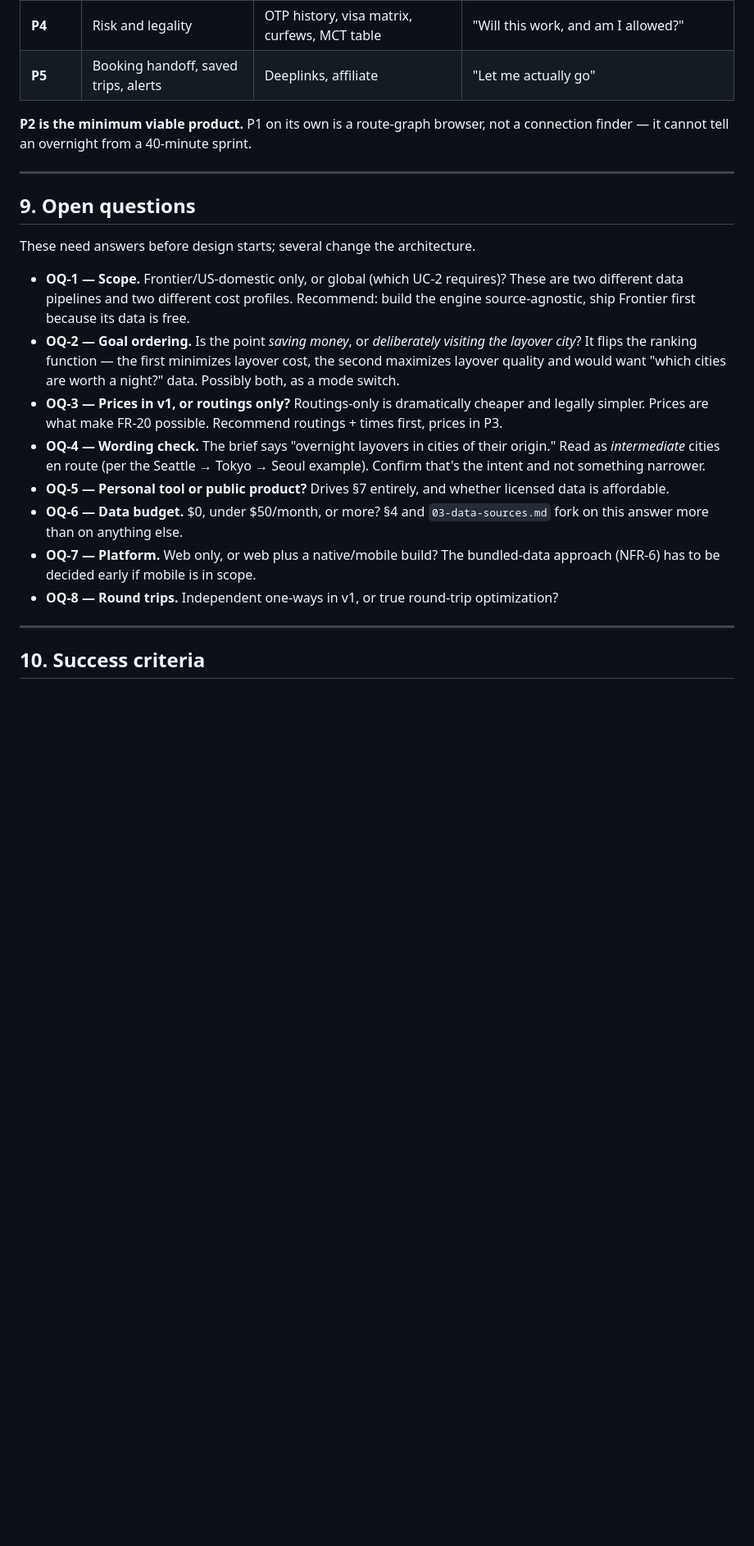
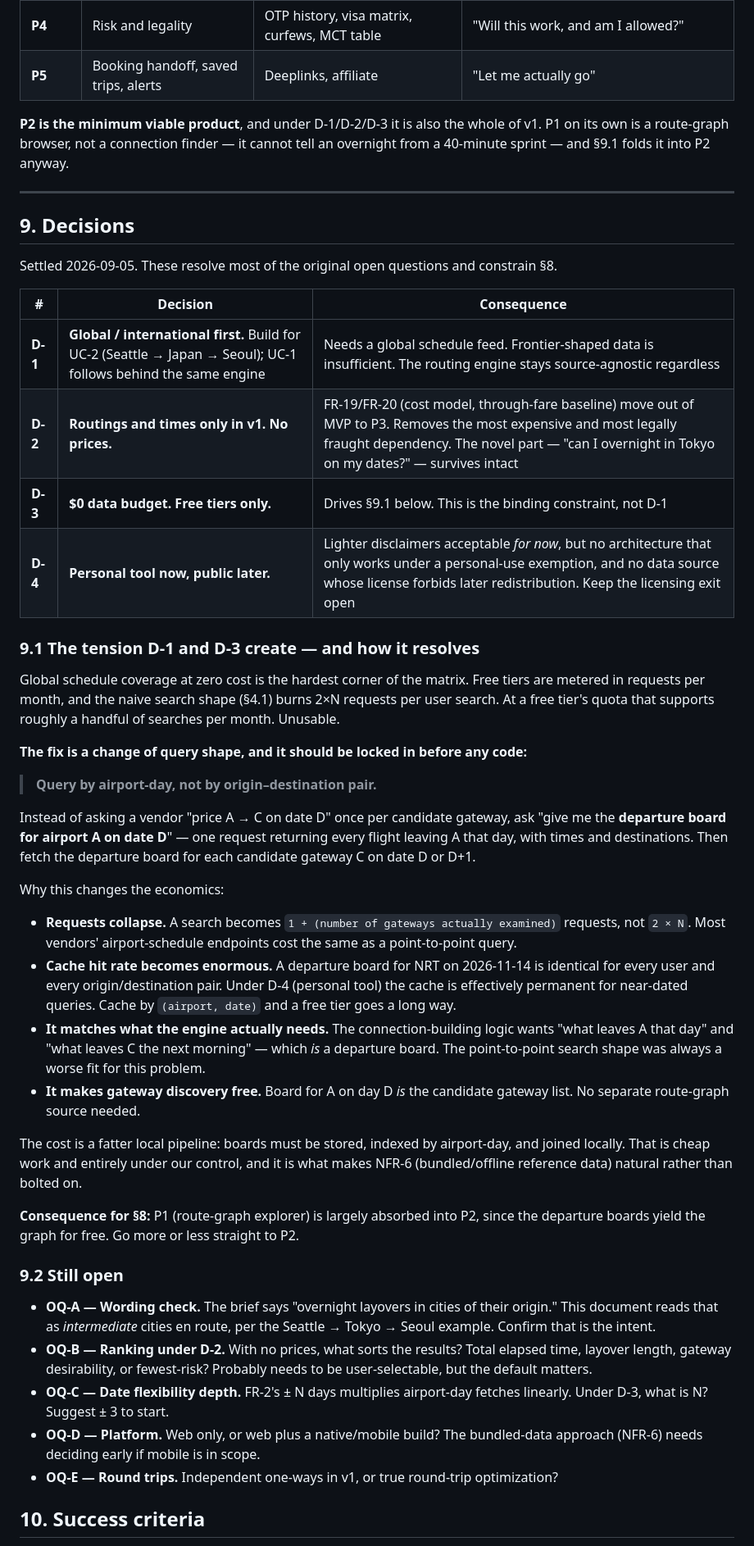
Before and after one commit to inchangsongis-bit/flights-connector, a Markdown page: docs/01-requirements.md, the part around one of its changes. Shown at 82% size. Rendered like a GitHub page; blank space fills up the shorter version.

```diff
--- a/docs/01-requirements.md
+++ b/docs/01-requirements.md
@@ -309,37 +309,73 @@ Consequences:
 | **P4** | Risk and legality | OTP history, visa matrix, curfews, MCT table | "Will this work, and am I allowed?" |
 | **P5** | Booking handoff, saved trips, alerts | Deeplinks, affiliate | "Let me actually go" |
 
-**P2 is the minimum viable product.** P1 on its own is a route-graph browser, not a
-connection finder — it cannot tell an overnight from a 40-minute sprint.
+**P2 is the minimum viable product**, and under D-1/D-2/D-3 it is also the whole of v1.
+P1 on its own is a route-graph browser, not a connection finder — it cannot tell an overnight
+from a 40-minute sprint — and §9.1 folds it into P2 anyway.
 
 ---
 
-## 9. Open questions
+## 9. Decisions
 
-These need answers before design starts; several change the architecture.
+Settled 2026-09-05. These resolve most of the original open questions and constrain §8.
 
-- **OQ-1 — Scope.** Frontier/US-domestic only, or global (which UC-2 requires)? These are
-  two different data pipelines and two different cost profiles. Recommend: build the engine
-  source-agnostic, ship Frontier first because its data is free.
-- **OQ-2 — Goal ordering.** Is the point *saving money*, or *deliberately visiting the
-  layover city*? It flips the ranking function — the first minimizes layover cost, the
-  second maximizes layover quality and would want "which cities are worth a night?" data.
-  Possibly both, as a mode switch.
-- **OQ-3 — Prices in v1, or routings only?** Routings-only is dramatically cheaper and
-  legally simpler. Prices are what make FR-20 possible. Recommend routings + times first,
-  prices in P3.
-- **OQ-4 — Wording check.** The brief says "overnight layovers in cities of their origin."
-  Read as *intermediate* cities en route (per the Seattle → Tokyo → Seoul example). Confirm
-  that's the intent and not something narrower.
-- **OQ-5 — Personal tool or public product?** Drives §7 entirely, and whether licensed data
-  is affordable.
-- **OQ-6 — Data budget.** $0, under $50/month, or more? §4 and `03-data-sources.md` fork on
-  this answer more than on anything else.
-- **OQ-7 — Platform.** Web only, or web plus a native/mobile build? The bundled-data
-  approach (NFR-6) has to be decided early if mobile is in scope.
-- **OQ-8 — Round trips.** Independent one-ways in v1, or true round-trip optimization?
+| # | Decision | Consequence |
+|---|---|---|
+| **D-1** | **Global / international first.** Build for UC-2 (Seattle → Japan → Seoul); UC-1 follows behind the same engine | Needs a global schedule feed. Frontier-shaped data is insufficient. The routing engine stays source-agnostic regardless |
+| **D-2** | **Routings and times only in v1. No prices.** | FR-19/FR-20 (cost model, through-fare baseline) move out of MVP to P3. Removes the most expensive and most legally fraught dependency. The novel part — "can I overnight in Tokyo on my dates?" — survives intact |
+| **D-3** | **$0 data budget. Free tiers only.** | Drives §9.1 below. This is the binding constraint, not D-1 |
+| **D-4** | **Personal tool now, public later.** | Lighter disclaimers acceptable *for now*, but no architecture that only works under a personal-use exemption, and no data source whose license forbids later redistribution. Keep the licensing exit open |
 
----
+### 9.1 The tension D-1 and D-3 create — and how it resolves
+
+Global schedule coverage at zero cost is the hardest corner of the matrix. Free tiers are
+metered in requests per month, and the naive search shape (§4.1) burns 2×N requests per user
+search. At a free tier's quota that supports roughly a handful of searches per month. Unusable.
+
+**The fix is a change of query shape, and it should be locked in before any code:**
+
+> **Query by airport-day, not by origin–destination pair.**
+
+Instead of asking a vendor "price A → C on date D" once per candidate gateway, ask
+"give me the **departure board for airport A on date D**" — one request returning every
+flight leaving A that day, with times and destinations. Then fetch the departure board for
+each candidate gateway C on date D or D+1.
+
+Why this changes the economics:
+
+- **Requests collapse.** A search becomes `1 + (number of gateways actually examined)`
+  requests, not `2 × N`. Most vendors' airport-schedule endpoints cost the same as a
+  point-to-point query.
+- **Cache hit rate becomes enormous.** A departure board for NRT on 2026-11-14 is identical
+  for every user and every origin/destination pair. Under D-4 (personal tool) the cache is
+  effectively permanent for near-dated queries. Cache by `(airport, date)` and a free tier
+  goes a long way.
+- **It matches what the engine actually needs.** The connection-building logic wants "what
+  leaves A that day" and "what leaves C the next morning" — which *is* a departure board.
+  The point-to-point search shape was always a worse fit for this problem.
+- **It makes gateway discovery free.** Board for A on day D *is* the candidate gateway list.
+  No separate route-graph source needed.
+
+The cost is a fatter local pipeline: boards must be stored, indexed by airport-day, and
+joined locally. That is cheap work and entirely under our control, and it is what makes
+NFR-6 (bundled/offline reference data) natural rather than bolted on.
+
+**Consequence for §8:** P1 (route-graph explorer) is largely absorbed into P2, since the
+departure boards yield the graph for free. Go more or less straight to P2.
+
+### 9.2 Still open
+
+- **OQ-A — Wording check.** The brief says "overnight layovers in cities of their origin."
+  This document reads that as *intermediate* cities en route, per the Seattle → Tokyo → Seoul
+  example. Confirm that is the intent.
+- **OQ-B — Ranking under D-2.** With no prices, what sorts the results? Total elapsed time,
+  layover length, gateway desirability, or fewest-risk? Probably needs to be user-selectable,
+  but the default matters.
+- **OQ-C — Date flexibility depth.** FR-2's ± N days multiplies airport-day fetches linearly.
+  Under D-3, what is N? Suggest ± 3 to start.
+- **OQ-D — Platform.** Web only, or web plus a native/mobile build? The bundled-data approach
+  (NFR-6) needs deciding early if mobile is in scope.
+- **OQ-E — Round trips.** Independent one-ways in v1, or true round-trip optimization?
 
 ## 10. Success criteria
 
```
Also changed, not shown: other parts of docs/01-requirements.md (+9 -6 lines), docs/03-data-sources.md (+60 -17 lines).
